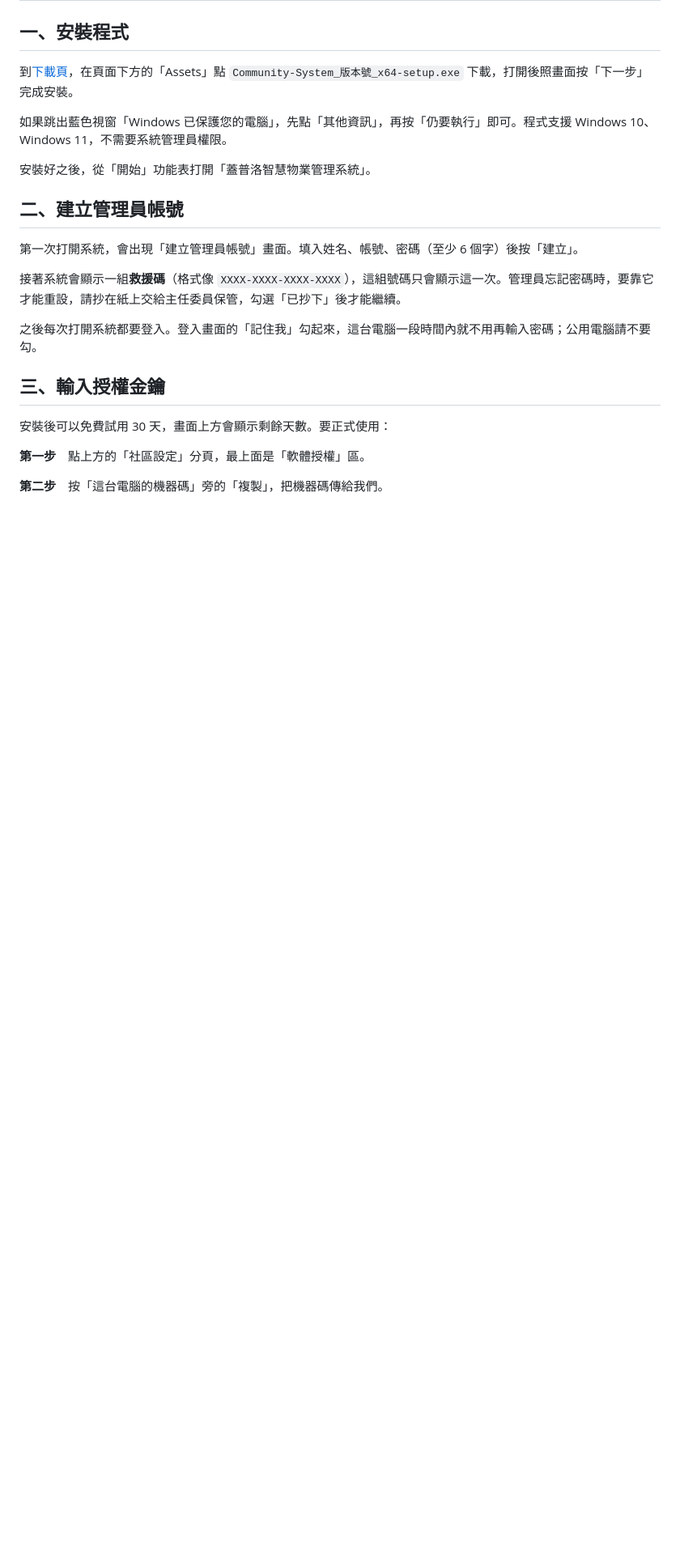
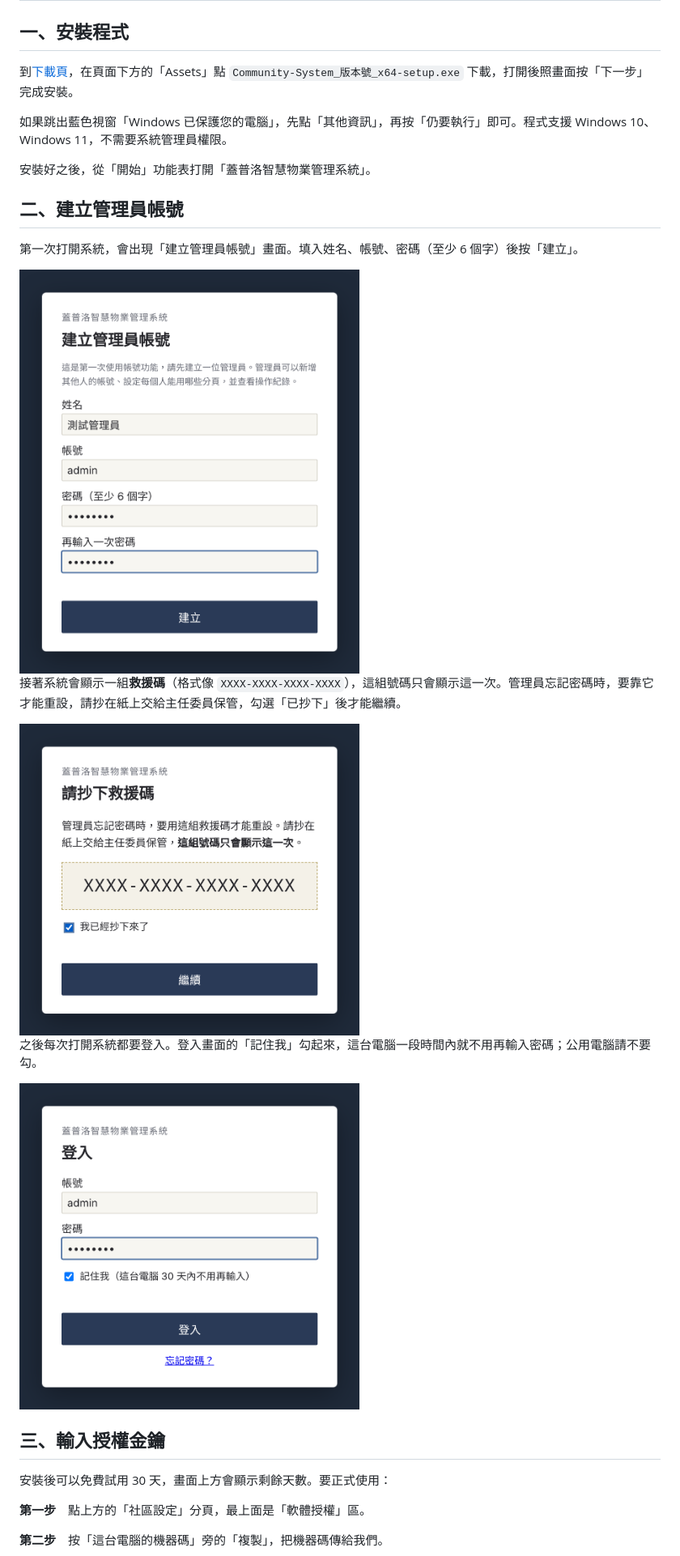
Before and after one commit to ArcQuantumLinkou/community-system-releases, a Markdown page: 使用說明.md, the part around one of its changes. Shown at 81% size. Drawn GitHub-style; pictures changed too: images/05-create-admin.png (added), images/06-recovery-code.png (added), images/07-login.png (added); blank space fills up the shorter version.

Commit message:
使用說明：建立帳號、登入、授權金鑰加上畫面截圖

```diff
--- a/使用說明.md
+++ b/使用說明.md
@@ -39,9 +39,15 @@
 
 第一次打開系統，會出現「建立管理員帳號」畫面。填入姓名、帳號、密碼（至少 6 個字）後按「建立」。
 
+<img src="images/05-create-admin.png" width="420" alt="建立管理員帳號畫面">
+
 接著系統會顯示一組**救援碼**（格式像 `XXXX-XXXX-XXXX-XXXX`），這組號碼只會顯示這一次。管理員忘記密碼時，要靠它才能重設，請抄在紙上交給主任委員保管，勾選「已抄下」後才能繼續。
 
+<img src="images/06-recovery-code.png" width="420" alt="救援碼畫面">
+
 之後每次打開系統都要登入。登入畫面的「記住我」勾起來，這台電腦一段時間內就不用再輸入密碼；公用電腦請不要勾。
+
+<img src="images/07-login.png" width="420" alt="登入畫面與「記住我」選項">
 
 ## 三、輸入授權金鑰
 
```
Also changed, not shown: other parts of 使用說明.md (+4 -0 lines), images/08-license-machine-code.png (added), images/09-license-active.png (added).
